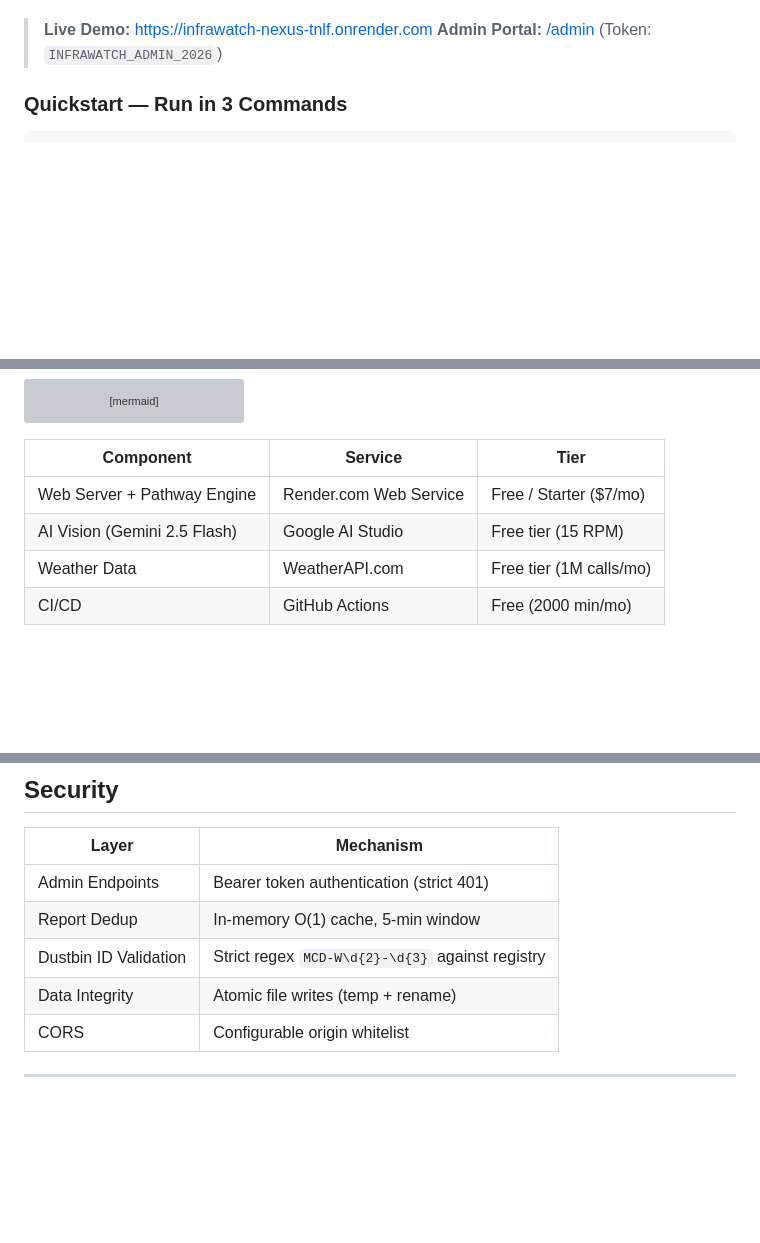
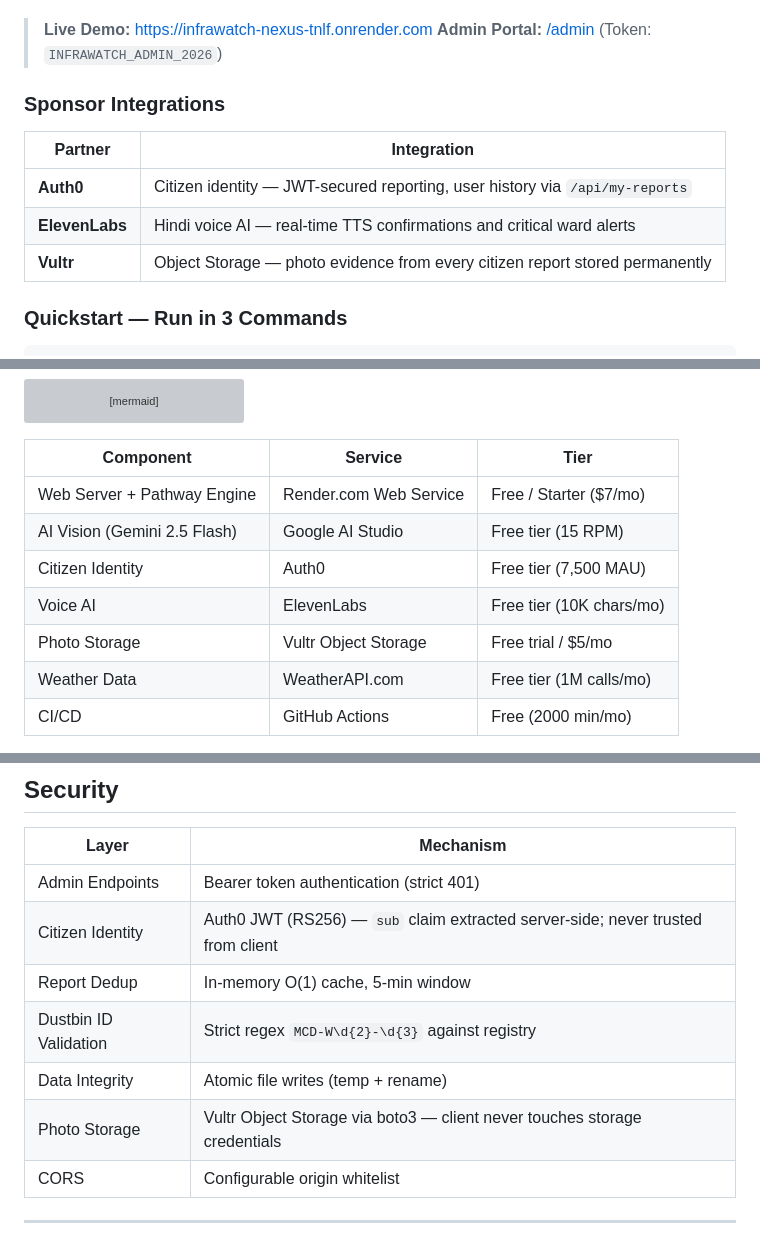
Before and after one commit to gintama1018/HACK-FOR-GREEN-BHARAT-HACKATHON, a Markdown page: README.md, 3 parts joined by grey strips. Drawn GitHub-style; blank space fills up the shorter version; grey boxes are pictures that could not be loaded.

```diff
--- a/README.md
+++ b/README.md
@@ -12,6 +15,13 @@
 
 > **Live Demo:** [https://infrawatch-nexus-tnlf.onrender.com](https://infrawatch-nexus-tnlf.onrender.com)
 > **Admin Portal:** [/admin](https://infrawatch-nexus-tnlf.onrender.com/admin) (Token: `INFRAWATCH_ADMIN_2026`)
+
+### Sponsor Integrations
+| Partner | Integration |
+|---------|-------------|
+| **Auth0** | Citizen identity — JWT-secured reporting, user history via `/api/my-reports` |
+| **ElevenLabs** | Hindi voice AI — real-time TTS confirmations and critical ward alerts |
+| **Vultr** | Object Storage — photo evidence from every citizen report stored permanently |
 
 ### Quickstart — Run in 3 Commands
 
@@ -385,6 +435,9 @@ graph LR
 |-----------|---------|------|
 | Web Server + Pathway Engine | Render.com Web Service | Free / Starter ($7/mo) |
 | AI Vision (Gemini 2.5 Flash) | Google AI Studio | Free tier (15 RPM) |
+| Citizen Identity | Auth0 | Free tier (7,500 MAU) |
+| Voice AI | ElevenLabs | Free tier (10K chars/mo) |
+| Photo Storage | Vultr Object Storage | Free trial / $5/mo |
 | Weather Data | WeatherAPI.com | Free tier (1M calls/mo) |
 | CI/CD | GitHub Actions | Free (2000 min/mo) |
 
@@ -411,9 +464,11 @@ graph LR
 | Layer | Mechanism |
 |-------|-----------|
 | Admin Endpoints | Bearer token authentication (strict 401) |
+| Citizen Identity | Auth0 JWT (RS256) — `sub` claim extracted server-side; never trusted from client |
 | Report Dedup | In-memory O(1) cache, 5-min window |
 | Dustbin ID Validation | Strict regex `MCD-W\d{2}-\d{3}` against registry |
 | Data Integrity | Atomic file writes (temp + rename) |
+| Photo Storage | Vultr Object Storage via boto3 — client never touches storage credentials |
 | CORS | Configurable origin whitelist |
 
 ---
```
Also changed, not shown: other parts of README.md (+57 -12 lines), ppt/slide_amd_usage.png (added), ppt/slide_architecture.png (added), ppt/slide_cost_estimation.png (added), ppt/slide_features.png, ppt/slide_prototype_assets.png (added), 11 other files.
